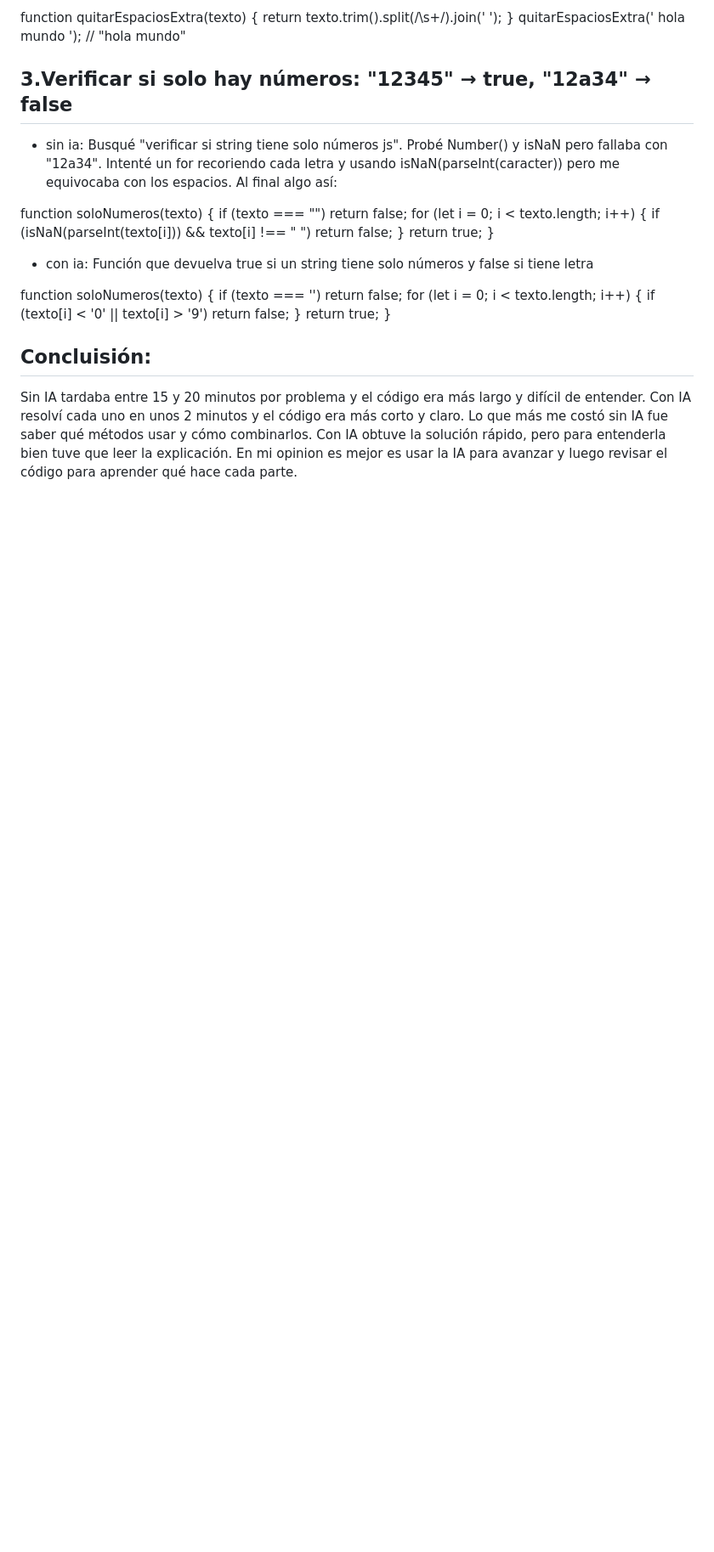
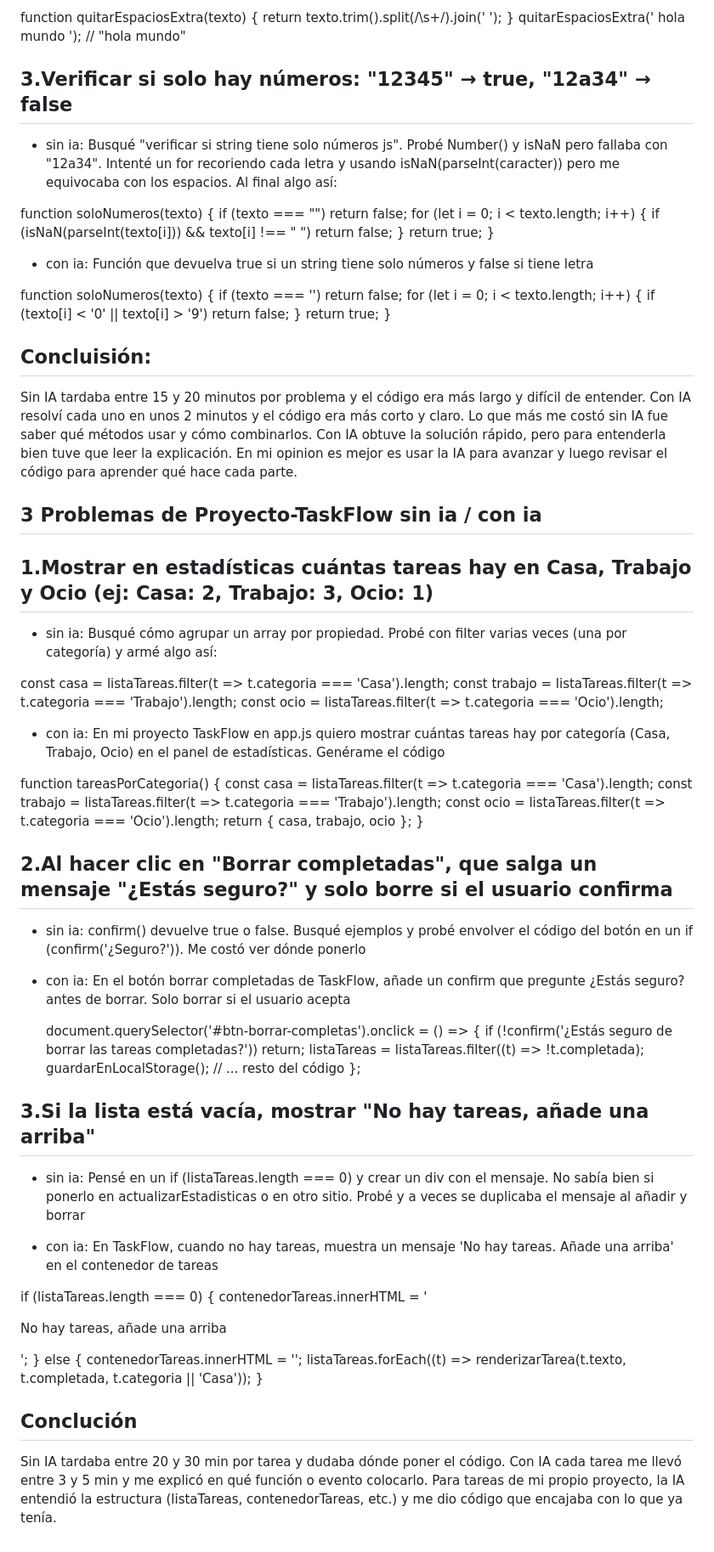
Before and after one commit to alejandraYess/taskflow-project, a Markdown page: docs/ai/experiments.md, the part around the change. Shown at 85% size. GitHub-like rendering; blank space fills up the shorter version.

```diff
--- a/docs/ai/experiments.md
+++ b/docs/ai/experiments.md
@@ -65,3 +65,51 @@ function soloNumeros(texto) {
 
 ## Concluisión:
 Sin IA tardaba entre 15 y 20 minutos por problema y el código era más largo y difícil de entender. Con IA resolví cada uno en unos 2 minutos y el código era más corto y claro. Lo que más me costó sin IA fue saber qué métodos usar y cómo combinarlos. Con IA obtuve la solución rápido, pero para entenderla bien tuve que leer la explicación. En mi opinion es mejor es usar la IA para avanzar y luego revisar el código para aprender qué hace cada parte.
+
+
+## 3 Problemas de Proyecto-TaskFlow sin ia / con ia
+
+## 1.Mostrar en estadísticas cuántas tareas hay en Casa, Trabajo y Ocio (ej: Casa: 2, Trabajo: 3, Ocio: 1)
+* sin ia: Busqué cómo agrupar un array por propiedad. Probé con filter varias veces (una por categoría) y armé algo así:
+
+const casa = listaTareas.filter(t => t.categoria === 'Casa').length;
+const trabajo = listaTareas.filter(t => t.categoria === 'Trabajo').length;
+const ocio = listaTareas.filter(t => t.categoria === 'Ocio').length;
+
+* con ia: En mi proyecto TaskFlow en app.js quiero mostrar cuántas tareas hay por categoría (Casa, Trabajo, Ocio) en el panel de estadísticas. Genérame el código
+
+function tareasPorCategoria() {
+    const casa = listaTareas.filter(t => t.categoria === 'Casa').length;
+    const trabajo = listaTareas.filter(t => t.categoria === 'Trabajo').length;
+    const ocio = listaTareas.filter(t => t.categoria === 'Ocio').length;
+    return { casa, trabajo, ocio };
+}
+
+## 2.Al hacer clic en "Borrar completadas", que salga un mensaje "¿Estás seguro?" y solo borre si el usuario confirma
+
+* sin ia: confirm() devuelve true o false. Busqué ejemplos y probé envolver el código del botón en un if (confirm('¿Seguro?')). Me costó ver dónde ponerlo
+
+* con ia: En el botón borrar completadas de TaskFlow, añade un confirm que pregunte ¿Estás seguro? antes de borrar. Solo borrar si el usuario acepta
+
+  document.querySelector('#btn-borrar-completas').onclick = () => {
+    if (!confirm('¿Estás seguro de borrar las tareas completadas?')) return;
+    listaTareas = listaTareas.filter((t) => !t.completada);
+    guardarEnLocalStorage();
+    // ... resto del código
+};
+
+## 3.Si la lista está vacía, mostrar "No hay tareas, añade una arriba"
+
+* sin ia: Pensé en un if (listaTareas.length === 0) y crear un div con el mensaje. No sabía bien si ponerlo en actualizarEstadisticas o en otro sitio. Probé y a veces se duplicaba el mensaje al añadir y borrar
+
+* con ia: En TaskFlow, cuando no hay tareas, muestra un mensaje 'No hay tareas. Añade una arriba' en el contenedor de tareas
+
+if (listaTareas.length === 0) {
+    contenedorTareas.innerHTML = '<p class="text-gray-500 dark:text-gray-400 text-center py-8">No hay tareas, añade una arriba</p>';
+} else {
+    contenedorTareas.innerHTML = '';
+    listaTareas.forEach((t) => renderizarTarea(t.texto, t.completada, t.categoria || 'Casa'));
+}
+
+## Conclución
+Sin IA tardaba entre 20 y 30 min por tarea y dudaba dónde poner el código. Con IA cada tarea me llevó entre 3 y 5 min y me explicó en qué función o evento colocarlo. Para tareas de mi propio proyecto, la IA entendió la estructura (listaTareas, contenedorTareas, etc.) y me dio código que encajaba con lo que ya tenía.
```
